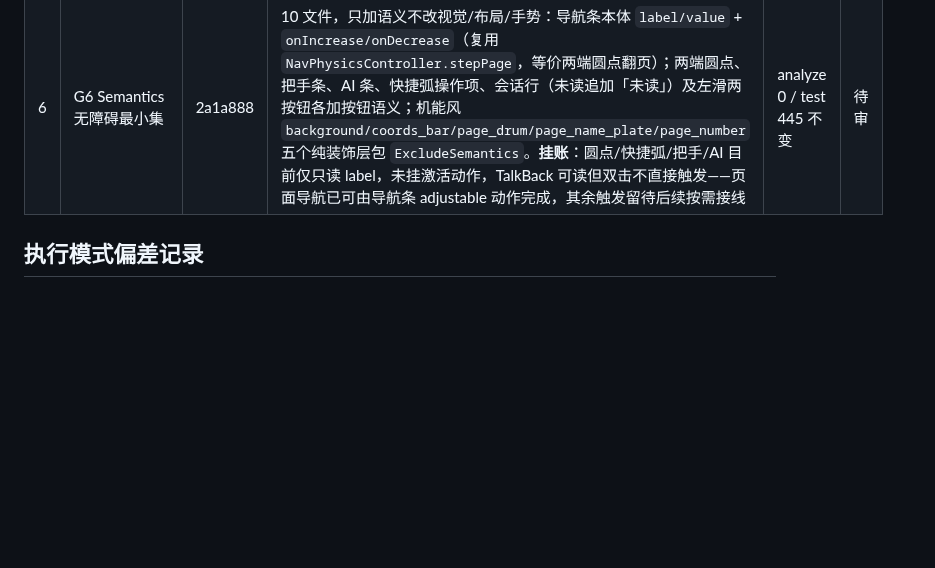
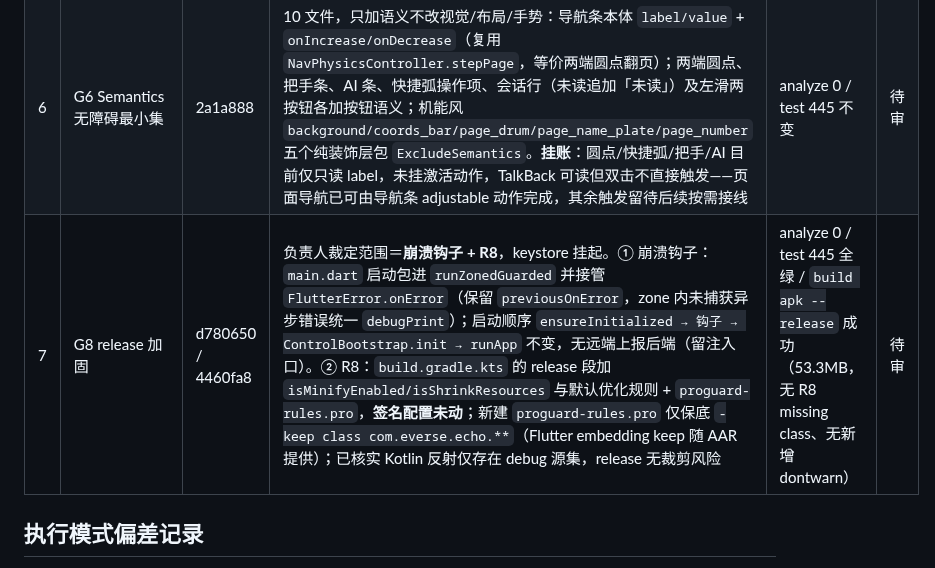
Before and after one commit to HaitoPhenol/Echo, a Markdown page: docs/tmp-optimization-a.md, the part around the change. Drawn GitHub-style; blank space fills up the shorter version.

Commit message:
docs: 施工记录补 G8（崩溃钩子/R8）行与范围说明

```diff
--- a/docs/tmp-optimization-a.md
+++ b/docs/tmp-optimization-a.md
@@ -40,6 +40,7 @@
 | 4 | G11 多指触控竞态 | 9c6654f | 复核成立：`_handleRootPointerDown` 收到新 PointerDown 时不检查已有手势在途——第二指按下会覆盖 `_gesture`（劫持孤立前指），或把手 `_handleGesture` 与导航条 `_gesture` 两套记录同帧并驱（穿越手势，抽屉/翻页并发）。改法：按下入口最前面加单指独占守卫（`_gesture`/`_handleGesture`/`_aiHold` 任一非空即忽略新指针）；`widget_test.dart` 补多指回归用例（第二指按下不改变页面位置、第一指仍持续驱动）；已核验该用例在未加守卫时失败（444→445） | analyze 0 / test 445 全绿 | 待审 |
 | 5 | Q2 锁竖屏落地 | f0e8382 | 按评审 §C 指定方式：Manifest 无法按设备区分，改在 `MainActivity.onCreate` 按 `resources.configuration.smallestScreenWidthDp >= 600` 判定——手机 `requestedOrientation = SCREEN_ORIENTATION_PORTRAIT`、平板 `SCREEN_ORIENTATION_UNSPECIFIED`；纯 Kotlin 14 行，不涉及 Dart/布局；**无 Dart 单测**（原生系统行为），以真机冒烟核验 | analyze 0 / test 445 不变 | 待审 |
 | 6 | G6 Semantics 无障碍最小集 | 2a1a888 | 10 文件，只加语义不改视觉/布局/手势：导航条本体 `label/value` + `onIncrease/onDecrease`（复用 `NavPhysicsController.stepPage`，等价两端圆点翻页）；两端圆点、把手条、AI 条、快捷弧操作项、会话行（未读追加「未读」）及左滑两按钮各加按钮语义；机能风 `background/coords_bar/page_drum/page_name_plate/page_number` 五个纯装饰层包 `ExcludeSemantics`。**挂账**：圆点/快捷弧/把手/AI 目前仅只读 label，未挂激活动作，TalkBack 可读但双击不直接触发——页面导航已可由导航条 adjustable 动作完成，其余触发留待后续按需接线 | analyze 0 / test 445 不变 | 待审 |
+| 7 | G8 release 加固 | d780650 / 4460fa8 | 负责人裁定范围＝**崩溃钩子 + R8**，keystore 挂起。① 崩溃钩子：`main.dart` 启动包进 `runZonedGuarded` 并接管 `FlutterError.onError`（保留 `previousOnError`，zone 内未捕获异步错误统一 `debugPrint`）；启动顺序 `ensureInitialized → 钩子 → ControlBootstrap.init → runApp` 不变，无远端上报后端（留注入口）。② R8：`build.gradle.kts` 的 release 段加 `isMinifyEnabled/isShrinkResources` 与默认优化规则 + `proguard-rules.pro`，**签名配置未动**；新建 `proguard-rules.pro` 仅保底 `-keep class com.everse.echo.**`（Flutter embedding keep 随 AAR 提供）；已核实 Kotlin 反射仅存在 debug 源集，release 无裁剪风险 | analyze 0 / test 445 全绿 / `build apk --release` 成功（53.3MB，无 R8 missing class、无新增 dontwarn） | 待审 |
 
 ## 执行模式偏差记录
 
```
